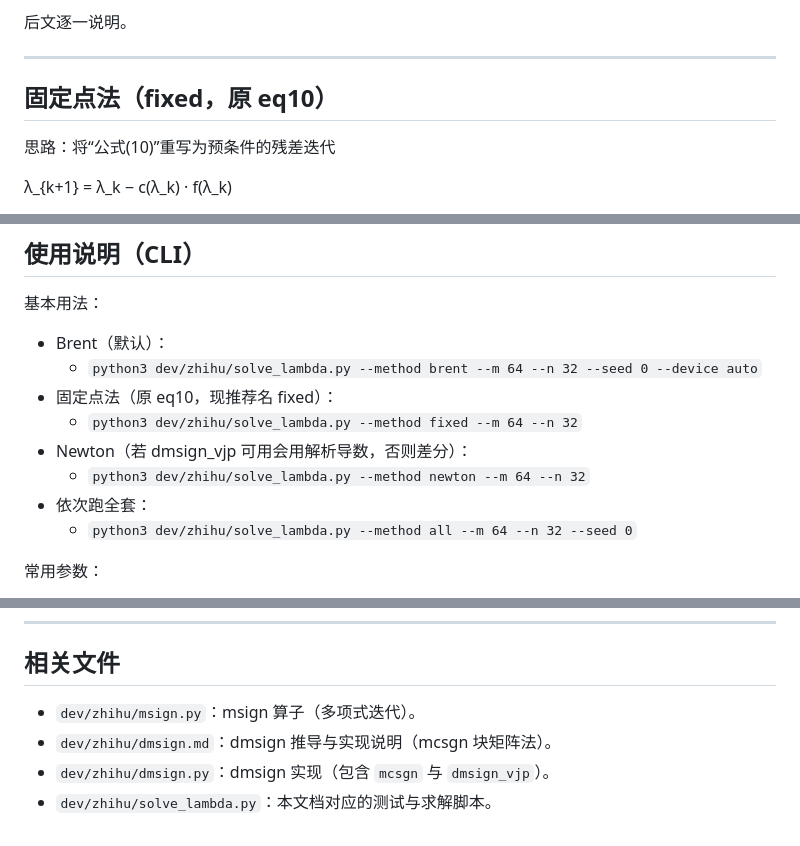
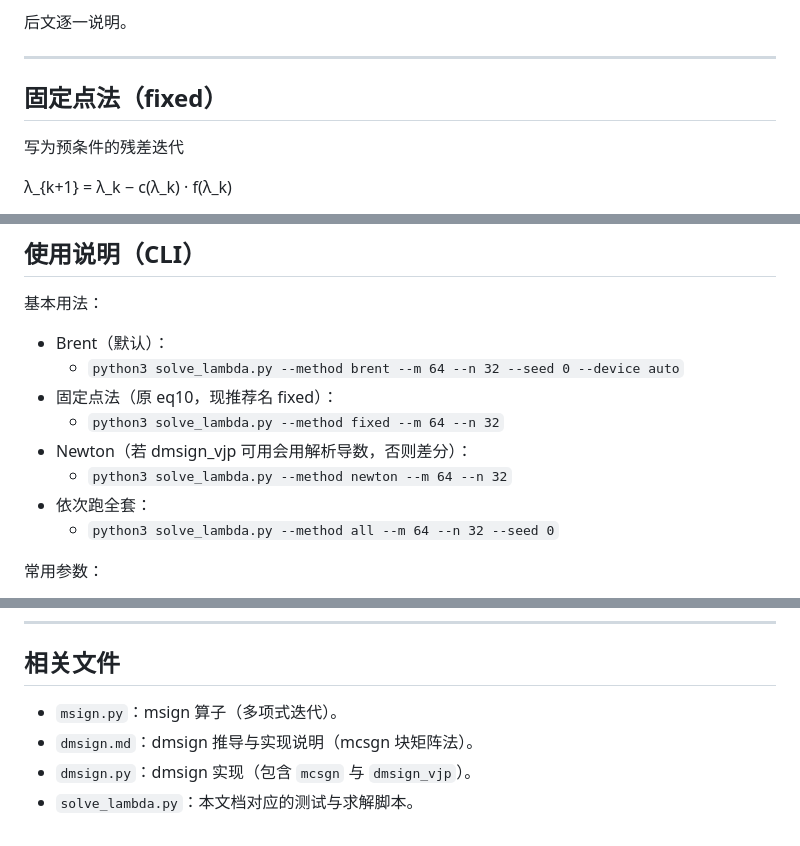
Before and after one commit to Unakar/spectral-ball-tools, a Markdown page: README.md, 3 parts joined by grey strips. Drawn GitHub-style.

Commit message:
fix typo

```diff
--- a/README.md
+++ b/README.md
@@ -36,9 +36,9 @@ msign 的高效实现位于 `dev/zhihu/msign.py`，采用多项式迭代（Polar
 
 ----------------------------------------
 
-## 固定点法（fixed，原 eq10）
+## 固定点法（fixed）
 
-思路：将“公式(10)”重写为预条件的残差迭代
+写为预条件的残差迭代
 
   λ_{k+1} = λ_k − c(λ_k) · f(λ_k)
 
@@ -133,13 +133,13 @@ msign 的高效实现位于 `dev/zhihu/msign.py`，采用多项式迭代（Polar
 基本用法：
 
 - Brent（默认）：
-  - `python3 dev/zhihu/solve_lambda.py --method brent --m 64 --n 32 --seed 0 --device auto`
+  - `python3 solve_lambda.py --method brent --m 64 --n 32 --seed 0 --device auto`
 - 固定点法（原 eq10，现推荐名 fixed）：
-  - `python3 dev/zhihu/solve_lambda.py --method fixed --m 64 --n 32`
+  - `python3 solve_lambda.py --method fixed --m 64 --n 32`
 - Newton（若 dmsign_vjp 可用会用解析导数，否则差分）：
-  - `python3 dev/zhihu/solve_lambda.py --method newton --m 64 --n 32`
+  - `python3 solve_lambda.py --method newton --m 64 --n 32`
 - 依次跑全套：
-  - `python3 dev/zhihu/solve_lambda.py --method all --m 64 --n 32 --seed 0`
+  - `python3 solve_lambda.py --method all --m 64 --n 32 --seed 0`
 
 常用参数：
 
@@ -181,7 +181,7 @@ msign 的高效实现位于 `dev/zhihu/msign.py`，采用多项式迭代（Polar
 
 ## 相关文件
 
-- `dev/zhihu/msign.py`：msign 算子（多项式迭代）。
-- `dev/zhihu/dmsign.md`：dmsign 推导与实现说明（mcsgn 块矩阵法）。
-- `dev/zhihu/dmsign.py`：dmsign 实现（包含 `mcsgn` 与 `dmsign_vjp`）。
-- `dev/zhihu/solve_lambda.py`：本文档对应的测试与求解脚本。
+- `msign.py`：msign 算子（多项式迭代）。
+- `dmsign.md`：dmsign 推导与实现说明（mcsgn 块矩阵法）。
+- `dmsign.py`：dmsign 实现（包含 `mcsgn` 与 `dmsign_vjp`）。
+- `solve_lambda.py`：本文档对应的测试与求解脚本。
```
Also changed, not shown: other parts of README.md (+3 -3 lines).
